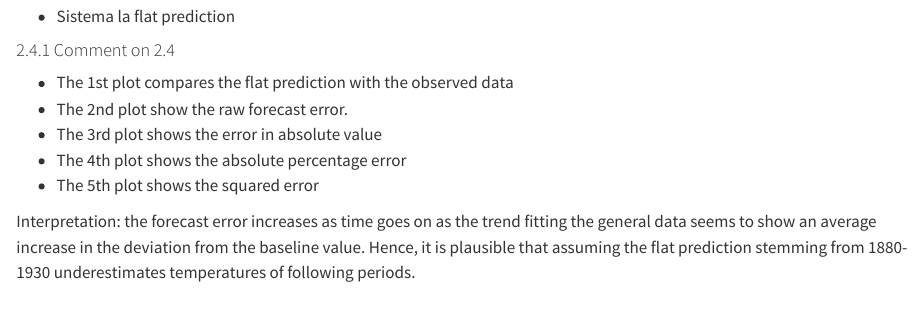
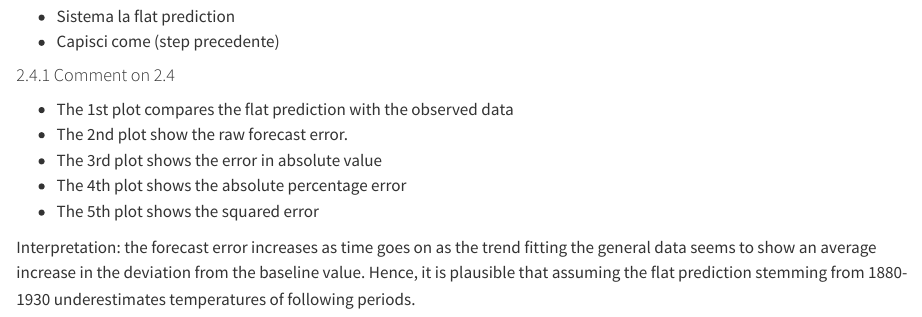
Before and after one commit to stfgrz/20236-timeseries-ps, a Quarto document (ps1/Assignment1.qmd): the page in a window 1100 px wide, from 17910 px down. Rendered offline with R 4.5, knitr and Pandoc in place of Quarto, with nearby package versions; some code elsewhere in the file could not run offline; long lines of code are wrapped.

Commit message:
Minor update

```diff
--- a/ps1/Assignment1.qmd
+++ b/ps1/Assignment1.qmd
@@ -559,6 +559,7 @@ plot.ts((HW1080.pred[,1] - (observed_data))^2, main = "Squared Error")
 #### NOTES
 
   - Sistema la flat prediction
+  - Capisci come (step precedente)
 
 #### 2.4.1 Comment on 2.4
 
```
